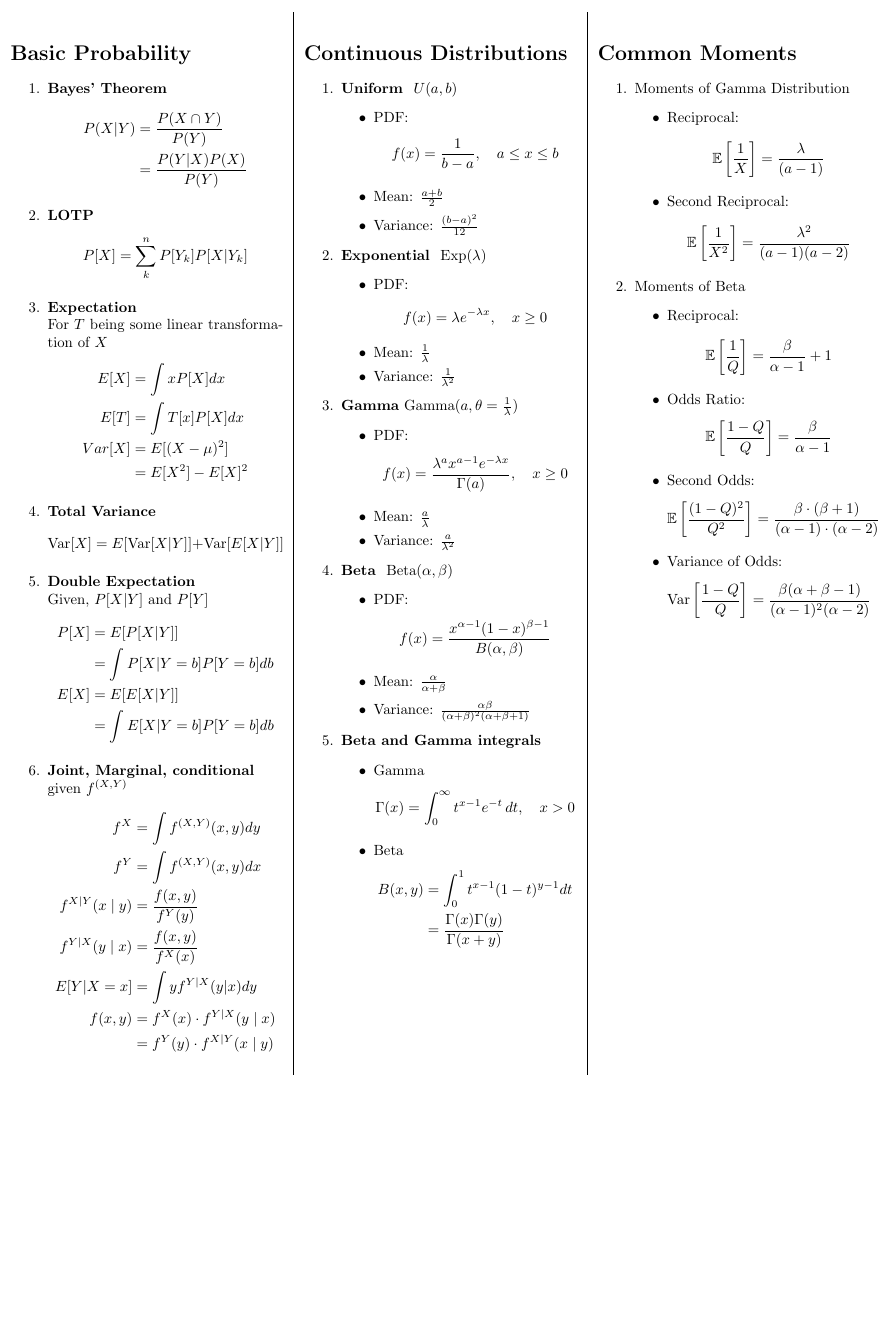
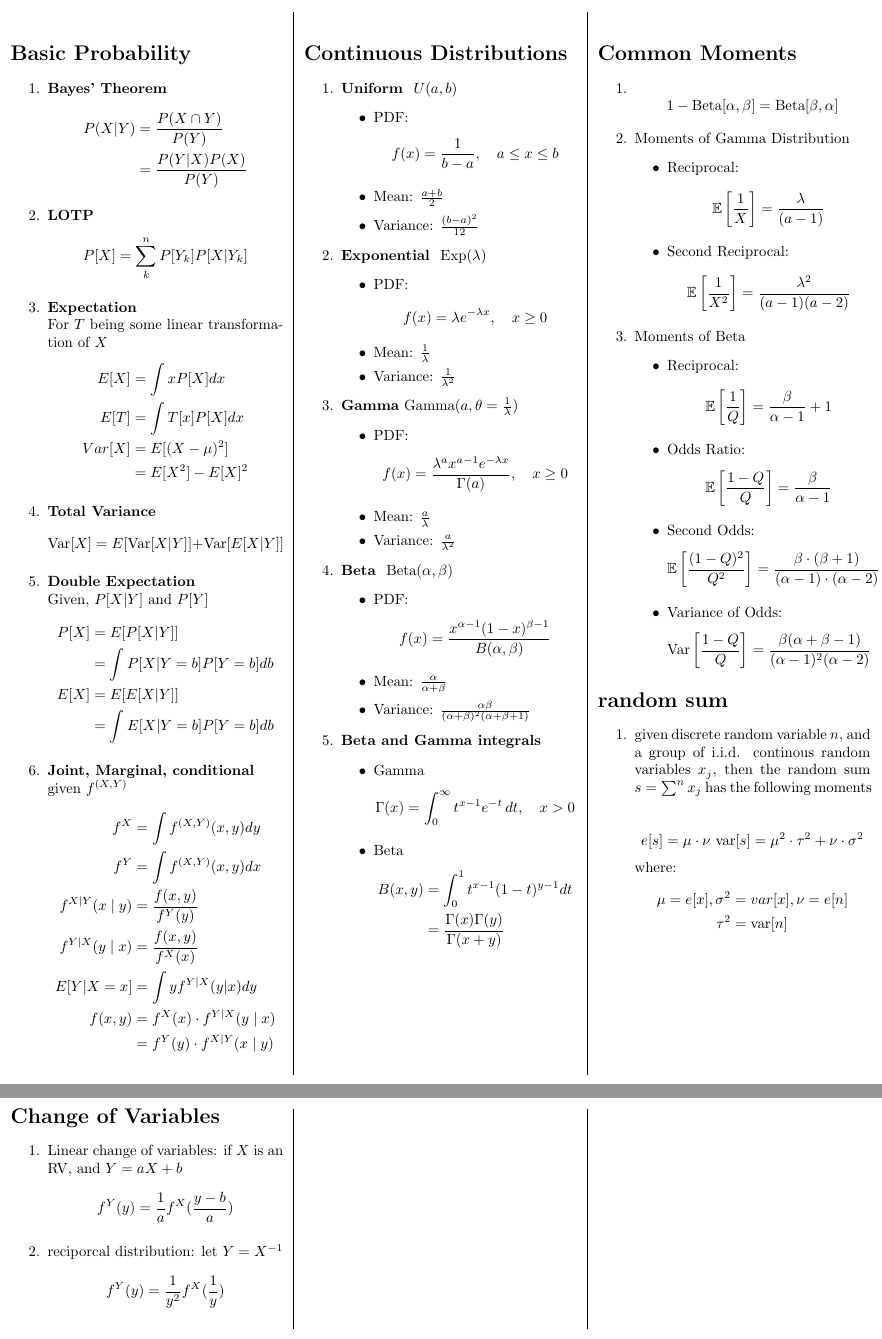
Before and after one commit to NicoOhR/schoolRelatedCode, a LaTeX problem sheet (prob/exam1/cheatsheet.tex): part of the page before the commit and two parts of pages 1 and 2 of 2 after it, the two joined at a grey line, cut so that both start at the same text, the shorter picture padded with empty space. Compiled offline with pdfLaTeX.

Commit message:
added things to cheatsheet

```diff
--- a/prob/exam1/cheatsheet.tex
+++ b/prob/exam1/cheatsheet.tex
@@ -124,6 +124,10 @@
 \switchcolumn
 \section*{Common Moments}
 \begin{enumerate}
+  \item
+    $$
+    1 - \text{Beta}[\alpha, \beta] = \text{Beta}[\beta, \alpha]
+    $$
   \item Moments of Gamma Distribution
     \begin{itemize}
       \item Reciprocal:
@@ -155,5 +159,32 @@
         \end{align*}
     \end{itemize}
 \end{enumerate}
+\section*{random sum}
+\begin{enumerate}
+  \item given discrete random variable $n$, and a group of i.i.d. continous random variables $x_j$, then the random sum $s = \sum^{n} x_j$ has the following moments
+  \break
+  \[
+    e[s] = \mu \cdot \nu ~ \text{var}[s] = \mu^2 \cdot \tau^2 + \nu \cdot \sigma^2
+  \]
+  where:
+  \begin{align*}
+    \mu = e[x], \sigma^2 &= var[x],\nu = e[n]\\
+    \tau^2 &= \text{var}[n]
+  \end{align*}
+\end{enumerate}
+\end{paracol}
+\newpage
+\begin{paracol}{3}
+\section*{Change of Variables}
+\begin{enumerate}
+  \item Linear change of variables: if $X$ is an RV, and $Y = aX+b$
+    \[
+      f^Y(y) = \frac{1}{a}f^X(\frac{y-b}{a})
+    \]
+  \item reciporcal distribution: let $Y = X^{-1}$
+    \[
+      f^Y(y) = \frac{1}{y^2} f^X(\frac{1}{y})
+    \]
+\end{enumerate}
 \end{paracol}
 \end{document}
```
